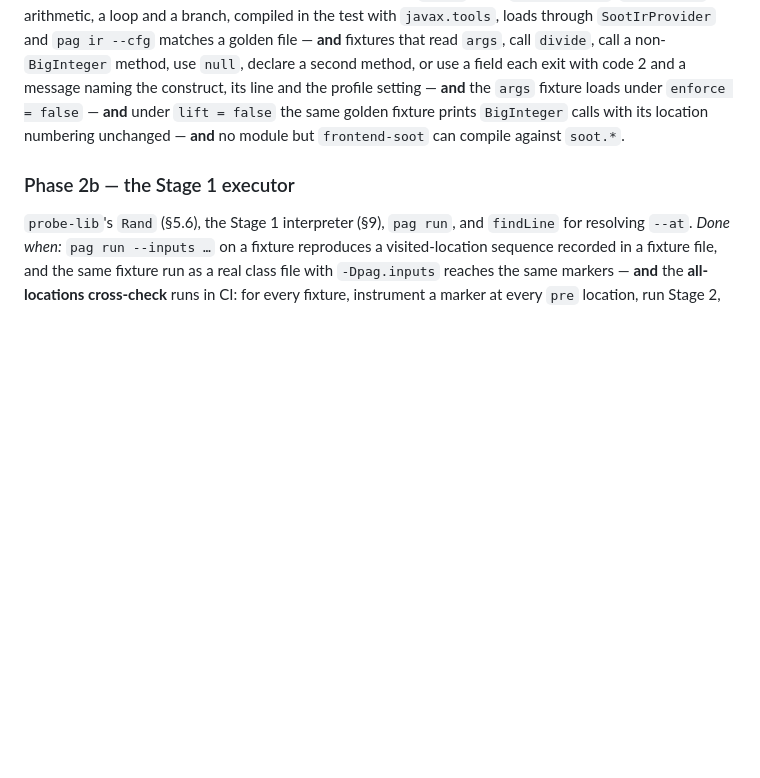
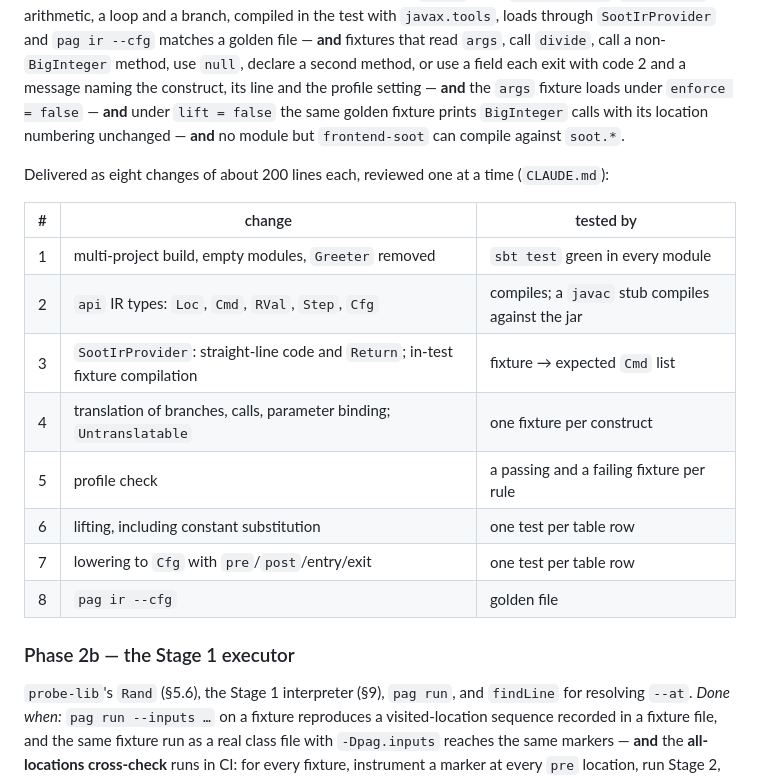
Before and after one commit to ftc/program_analysis_generator, a Markdown page: implementation_strategy.md, the part around the change. Drawn GitHub-style; blank space fills up the shorter version.

Commit message:
coding strategy and guidelines

```diff
--- a/implementation_strategy.md
+++ b/implementation_strategy.md
@@ -1248,6 +1248,20 @@ fixture loads under `enforce = false` — **and** under `lift = false` the same
 golden fixture prints `BigInteger` calls with its location numbering unchanged
 — **and** no module but `frontend-soot` can compile against `soot.*`.
 
+Delivered as eight changes of about 200 lines each, reviewed one at a time
+(`CLAUDE.md`):
+
+| # | change | tested by |
+| --- | --- | --- |
+| 1 | multi-project build, empty modules, `Greeter` removed | `sbt test` green in every module |
+| 2 | `api` IR types: `Loc`, `Cmd`, `RVal`, `Step`, `Cfg` | compiles; a `javac` stub compiles against the jar |
+| 3 | `SootIrProvider`: straight-line code and `Return`; in-test fixture compilation | fixture → expected `Cmd` list |
+| 4 | translation of branches, calls, parameter binding; `Untranslatable` | one fixture per construct |
+| 5 | profile check | a passing and a failing fixture per rule |
+| 6 | lifting, including constant substitution | one test per table row |
+| 7 | lowering to `Cfg` with `pre`/`post`/entry/exit | one test per table row |
+| 8 | `pag ir --cfg` | golden file |
+
 ### Phase 2b — the Stage 1 executor
 `probe-lib`'s `Rand` (§5.6), the Stage 1 interpreter (§9), `pag run`, and
 `findLine` for resolving `--at`.
```
Also changed, not shown: 2026-09-26-design-session.md (added, +71 -0 lines), CLAUDE.md (added, +41 -0 lines).
